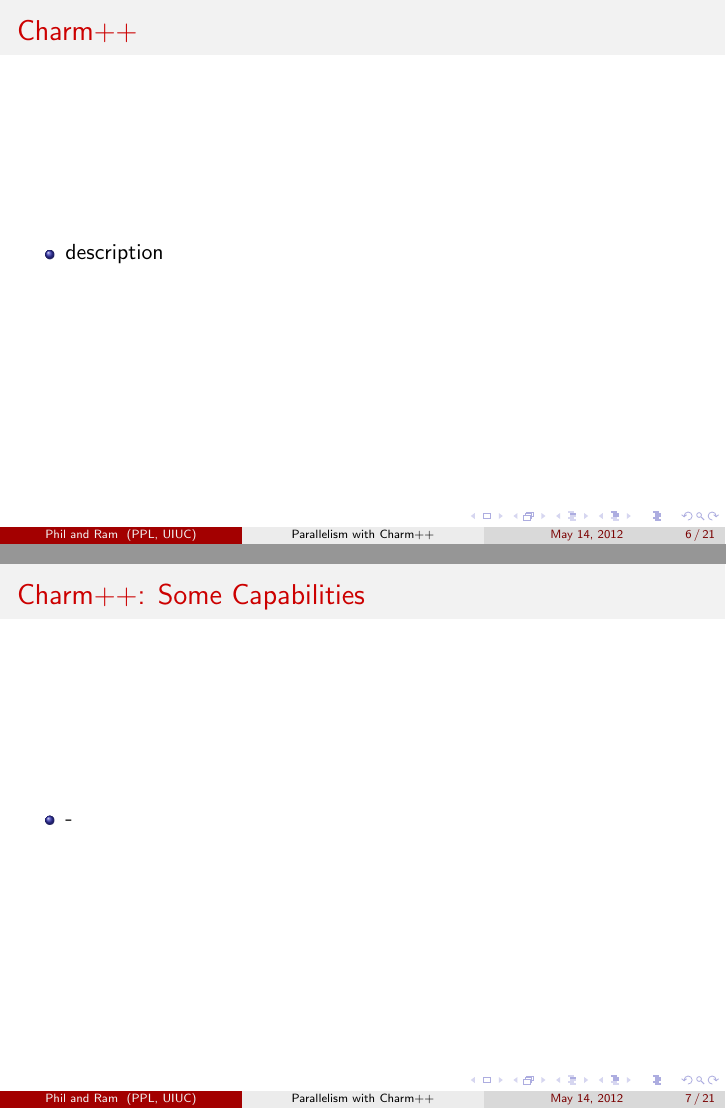
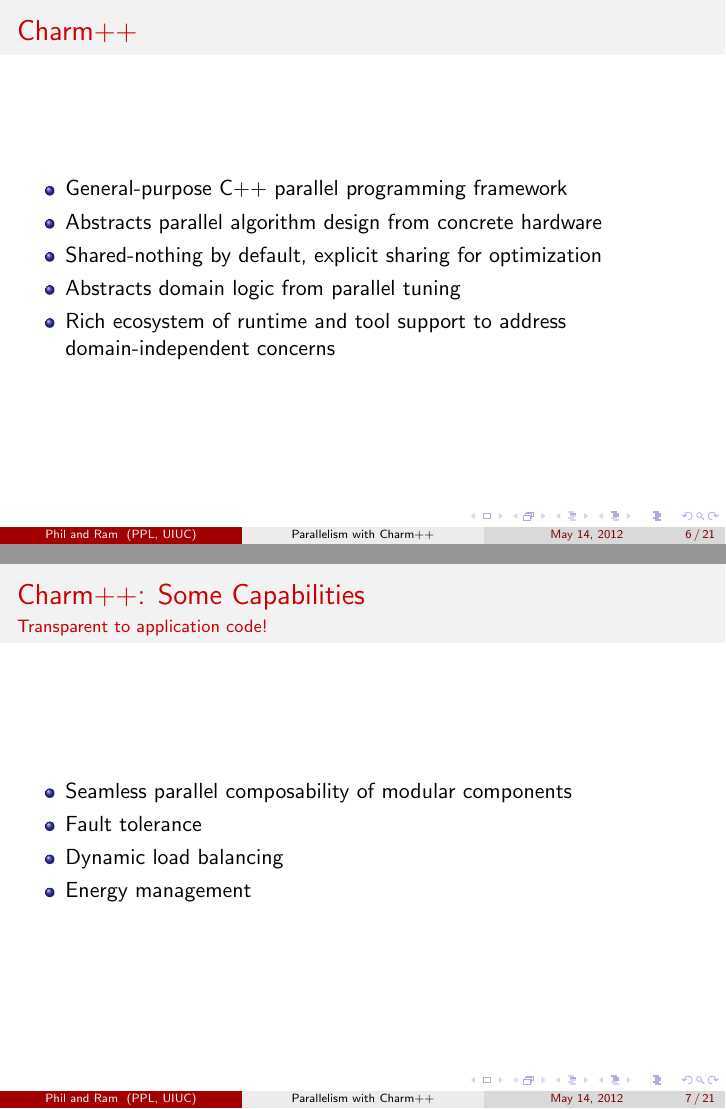
Before and after one commit to UIUC-PPL/charm_tutorial, LaTeX slides (2013-05-cppnow/presentation.tex, which reads 2013-05-cppnow/charm.tex): pages 14 and 15 of 37, joined at a grey line. Compiled offline with pdfLaTeX.

Commit message:
More about Charm++ capabilities

```diff
--- a/2013-05-cppnow/charm.tex
+++ b/2013-05-cppnow/charm.tex
@@ -2,16 +2,24 @@
 \frametitle{\charm}
 \framesubtitle{}
     \begin{itemize}
-        \item description
+        \item General-purpose C++ parallel programming framework
+        \item Abstracts parallel algorithm design from concrete hardware
+        \item Shared-nothing by default, explicit sharing for optimization
+        \item Abstracts domain logic from parallel tuning
+        \item Rich ecosystem of runtime and tool support to address domain-independent
+          concerns
     \end{itemize}
 \end{frame}
 
 
 \begin{frame}
 \frametitle{\charm: Some Capabilities}
-\framesubtitle{}
+\framesubtitle{Transparent to application code!}
     \begin{itemize}
-        \item -
+        \item Seamless parallel composability of modular components
+        \item Fault tolerance
+        \item Dynamic load balancing
+        \item Energy management
     \end{itemize}
 \end{frame}
 
```
